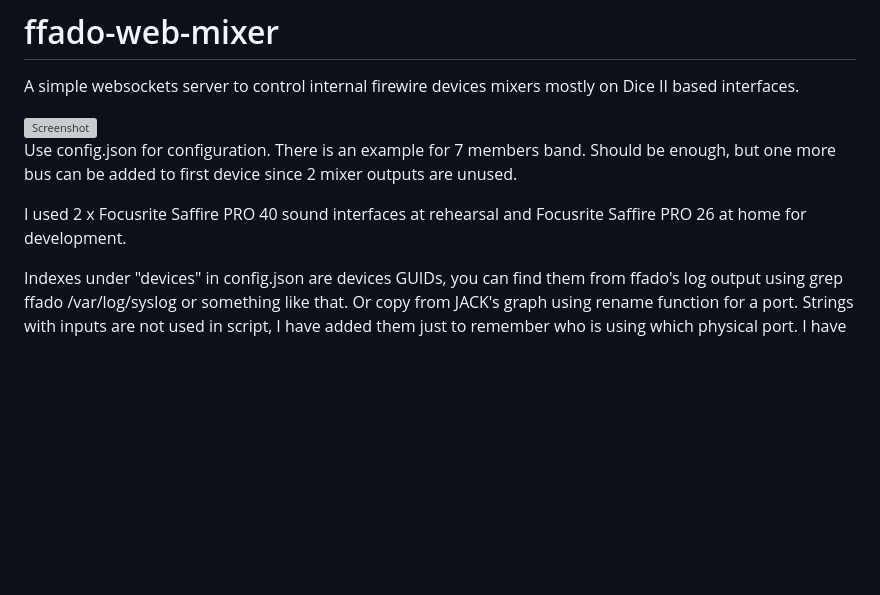
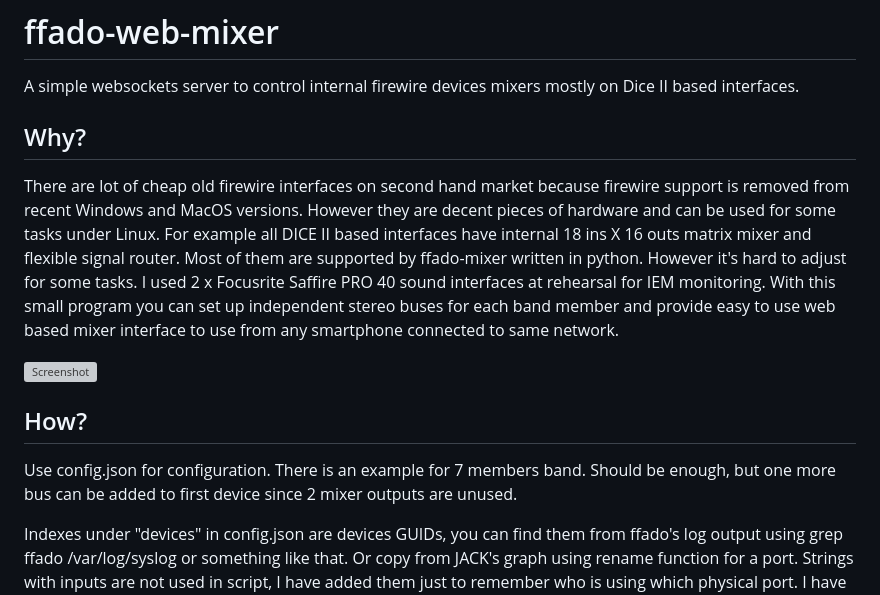
Before and after one commit to rusk911/ffado-web-mixer, a Markdown page: README.md, the part around the change. GitHub-like rendering; blank space fills up the shorter version; grey boxes are pictures that could not be loaded.

```diff
--- a/README.md
+++ b/README.md
@@ -1,11 +1,14 @@
 # ffado-web-mixer
 A simple websockets server to control internal firewire devices mixers mostly on Dice II based interfaces.
 
+## Why?
+There are lot of cheap old firewire interfaces on second hand market because firewire support is removed from recent Windows and MacOS versions. However they are decent pieces of hardware and can be used for some tasks under Linux. For example all DICE II based interfaces have internal 18 ins X 16 outs matrix mixer and flexible signal router. Most of them are supported by ffado-mixer written in python. However it's hard to adjust for some tasks. I used 2 x Focusrite Saffire PRO 40 sound interfaces at rehearsal for IEM monitoring. With this small program you can set up independent stereo buses for each band member and provide easy to use web based mixer interface to use from any smartphone connected to same network.
+
 <img src="https://raw.githubusercontent.com/rusk911/ffado-web-mixer/master/img/screenshot.gif" alt="Screenshot" width="300">
 
+## How?
+
 Use config.json for configuration. There is an example for 7 members band. Should be enough, but one more bus can be added to first device since 2 mixer outputs are unused.
-
-I used 2 x Focusrite Saffire PRO 40 sound interfaces at rehearsal and Focusrite Saffire PRO 26 at home for development.
 
 Indexes under "devices" in config.json are devices GUIDs, you can find them from ffado's log output using grep ffado /var/log/syslog or something like that. Or copy from JACK's graph using rename function for a port.
 Strings with inputs are not used in script, I have added them just to remember who is using which physical port. I have configured them using ffado-mixer's crossbar router. Then I have adjusted stereo panning in ffado-mixer. Panning is not implementing in web ui but it follows actual panning from ffado-mixer and sets volumes using -6db center rule. All indexes starting from 0. You can simple use this config as template and rename inputs and buses. I assume all guitars and vocals are mono inputs, but drum mix and keyboards are stereo. All buses outputs are stereo. Each device have 10 ouputs so I have configured 2 buses outputs to second device through ADAT.
```
